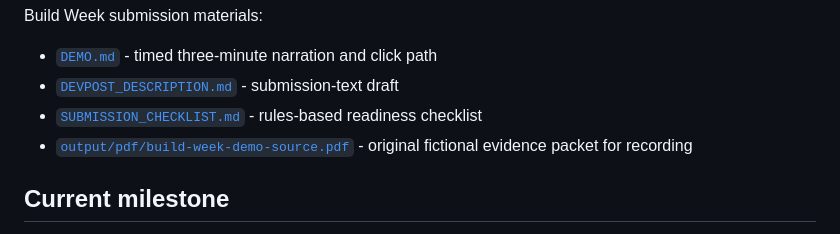
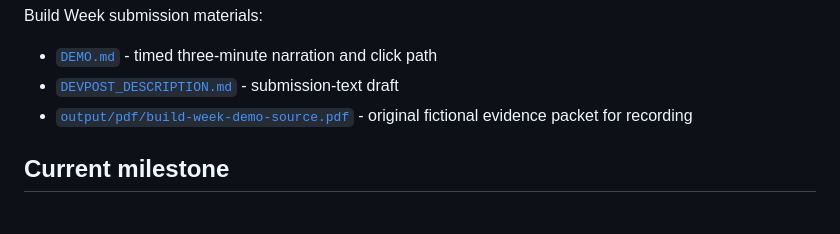
Before and after one commit to PingGF2025/human-guided-ai-marc-review, a Markdown page: README.md, the part around the change. Drawn GitHub-style.

Commit message:
Remove internal submission checklist

```diff
--- a/README.md
+++ b/README.md
@@ -12,7 +12,6 @@ Build Week submission materials:
 
 - [`DEMO.md`](DEMO.md) - timed three-minute narration and click path
 - [`DEVPOST_DESCRIPTION.md`](DEVPOST_DESCRIPTION.md) - submission-text draft
-- [`SUBMISSION_CHECKLIST.md`](SUBMISSION_CHECKLIST.md) - rules-based readiness checklist
 - [`output/pdf/build-week-demo-source.pdf`](output/pdf/build-week-demo-source.pdf) - original fictional evidence packet for recording
 
 ## Current milestone
```
Also changed, not shown: SUBMISSION_CHECKLIST.md (deleted, +0 -64 lines).
